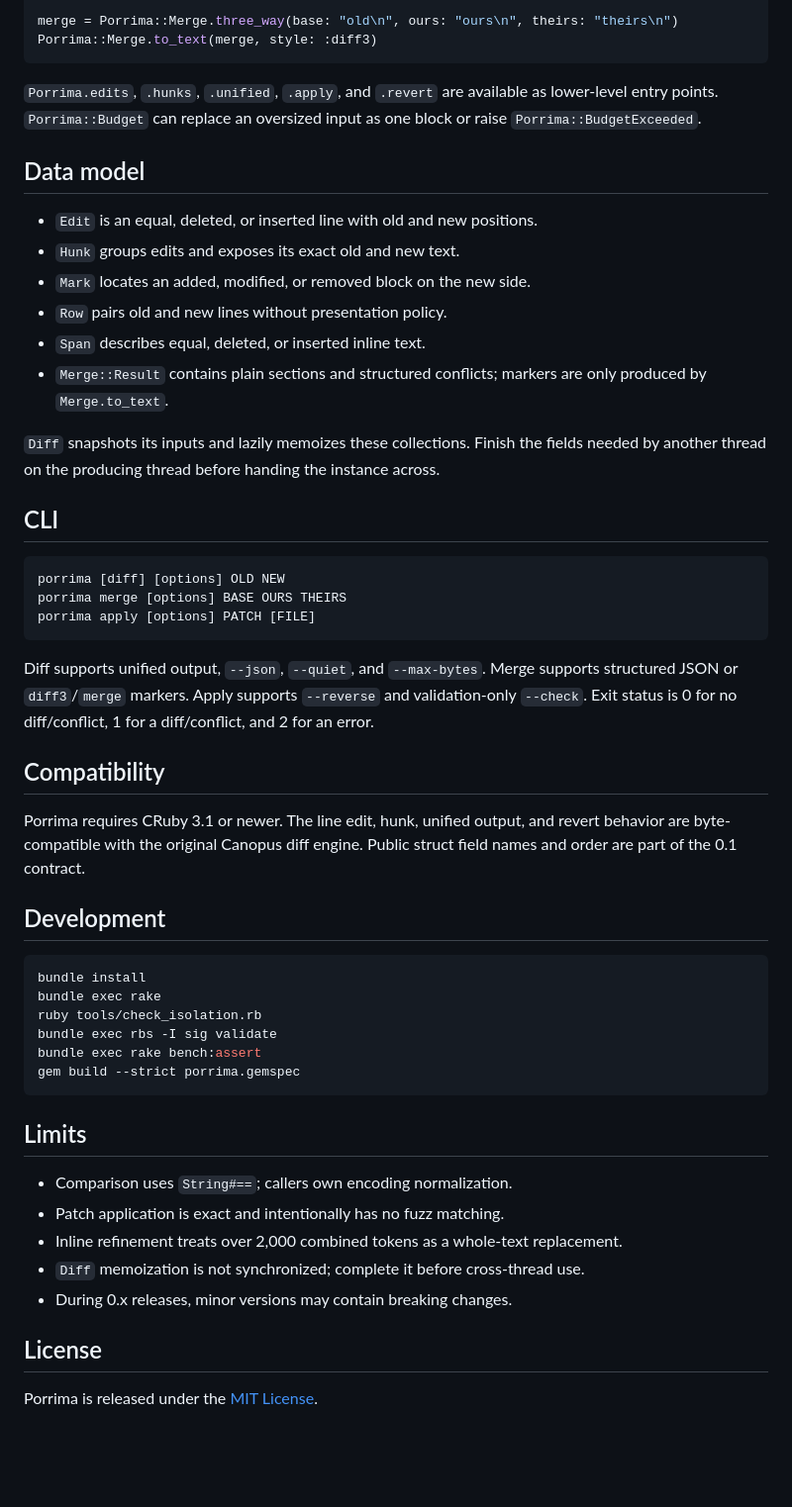
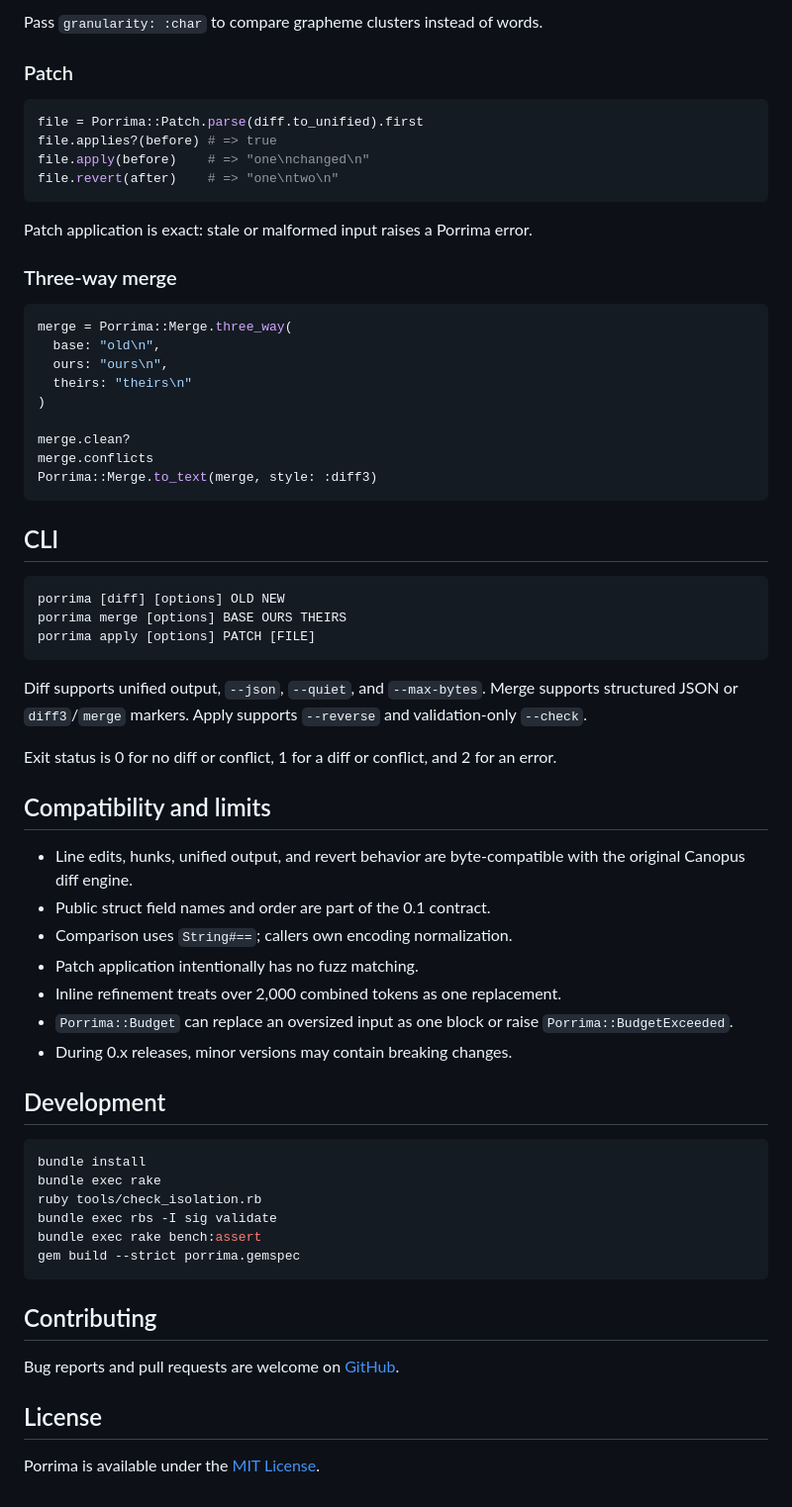
Before and after one commit to noxdea/porrima, a Markdown page: README.md, the part around one of its changes. Shown at 99% size. Drawn GitHub-style; blank space fills up the shorter version.

````diff
--- a/README.md
+++ b/README.md
@@ -38,25 +96,30 @@ patch.apply("one\ntwo\n")
 
-merge = Porrima::Merge.three_way(base: "old\n", ours: "ours\n", theirs: "theirs\n")
+Pass `granularity: :char` to compare grapheme clusters instead of words.
+
+### Patch
+
+```ruby
+file = Porrima::Patch.parse(diff.to_unified).first
+file.applies?(before) # => true
+file.apply(before)    # => "one\nchanged\n"
+file.revert(after)    # => "one\ntwo\n"
+```
+
+Patch application is exact: stale or malformed input raises a Porrima error.
+
+### Three-way merge
+
+```ruby
+merge = Porrima::Merge.three_way(
+  base: "old\n",
+  ours: "ours\n",
+  theirs: "theirs\n"
+)
+
+merge.clean?
+merge.conflicts
 Porrima::Merge.to_text(merge, style: :diff3)
 ```
-
-`Porrima.edits`, `.hunks`, `.unified`, `.apply`, and `.revert` are available
-as lower-level entry points. `Porrima::Budget` can replace an oversized input
-as one block or raise `Porrima::BudgetExceeded`.
-
-## Data model
-
-- `Edit` is an equal, deleted, or inserted line with old and new positions.
-- `Hunk` groups edits and exposes its exact old and new text.
-- `Mark` locates an added, modified, or removed block on the new side.
-- `Row` pairs old and new lines without presentation policy.
-- `Span` describes equal, deleted, or inserted inline text.
-- `Merge::Result` contains plain sections and structured conflicts; markers are
-  only produced by `Merge.to_text`.
-
-`Diff` snapshots its inputs and lazily memoizes these collections. Finish the
-fields needed by another thread on the producing thread before handing the
-instance across.
 
 ## CLI
 
@@ -68,14 +131,22 @@ porrima apply [options] PATCH [FILE]
 
 Diff supports unified output, `--json`, `--quiet`, and `--max-bytes`. Merge
 supports structured JSON or `diff3`/`merge` markers. Apply supports
-`--reverse` and validation-only `--check`. Exit status is 0 for no
-diff/conflict, 1 for a diff/conflict, and 2 for an error.
+`--reverse` and validation-only `--check`.
 
-## Compatibility
+Exit status is 0 for no diff or conflict, 1 for a diff or conflict, and 2 for
+an error.
 
-Porrima requires CRuby 3.1 or newer. The line edit, hunk, unified output, and
-revert behavior are byte-compatible with the original Canopus diff engine.
-Public struct field names and order are part of the 0.1 contract.
+## Compatibility and limits
+
+- Line edits, hunks, unified output, and revert behavior are byte-compatible
+  with the original Canopus diff engine.
+- Public struct field names and order are part of the 0.1 contract.
+- Comparison uses `String#==`; callers own encoding normalization.
+- Patch application intentionally has no fuzz matching.
+- Inline refinement treats over 2,000 combined tokens as one replacement.
+- `Porrima::Budget` can replace an oversized input as one block or raise
+  `Porrima::BudgetExceeded`.
+- During 0.x releases, minor versions may contain breaking changes.
 
 ## Development
 
@@ -88,14 +159,11 @@ bundle exec rake bench:assert
 gem build --strict porrima.gemspec
 ```
 
-## Limits
+## Contributing
 
-- Comparison uses `String#==`; callers own encoding normalization.
-- Patch application is exact and intentionally has no fuzz matching.
-- Inline refinement treats over 2,000 combined tokens as a whole-text replacement.
-- `Diff` memoization is not synchronized; complete it before cross-thread use.
-- During 0.x releases, minor versions may contain breaking changes.
+Bug reports and pull requests are welcome on
+[GitHub](https://github.com/noxdea/porrima).
 
 ## License
 
-Porrima is released under the [MIT License](LICENSE.txt).
+Porrima is available under the [MIT License](LICENSE.txt).
````
Also changed, not shown: other parts of README.md (+77 -19 lines).
